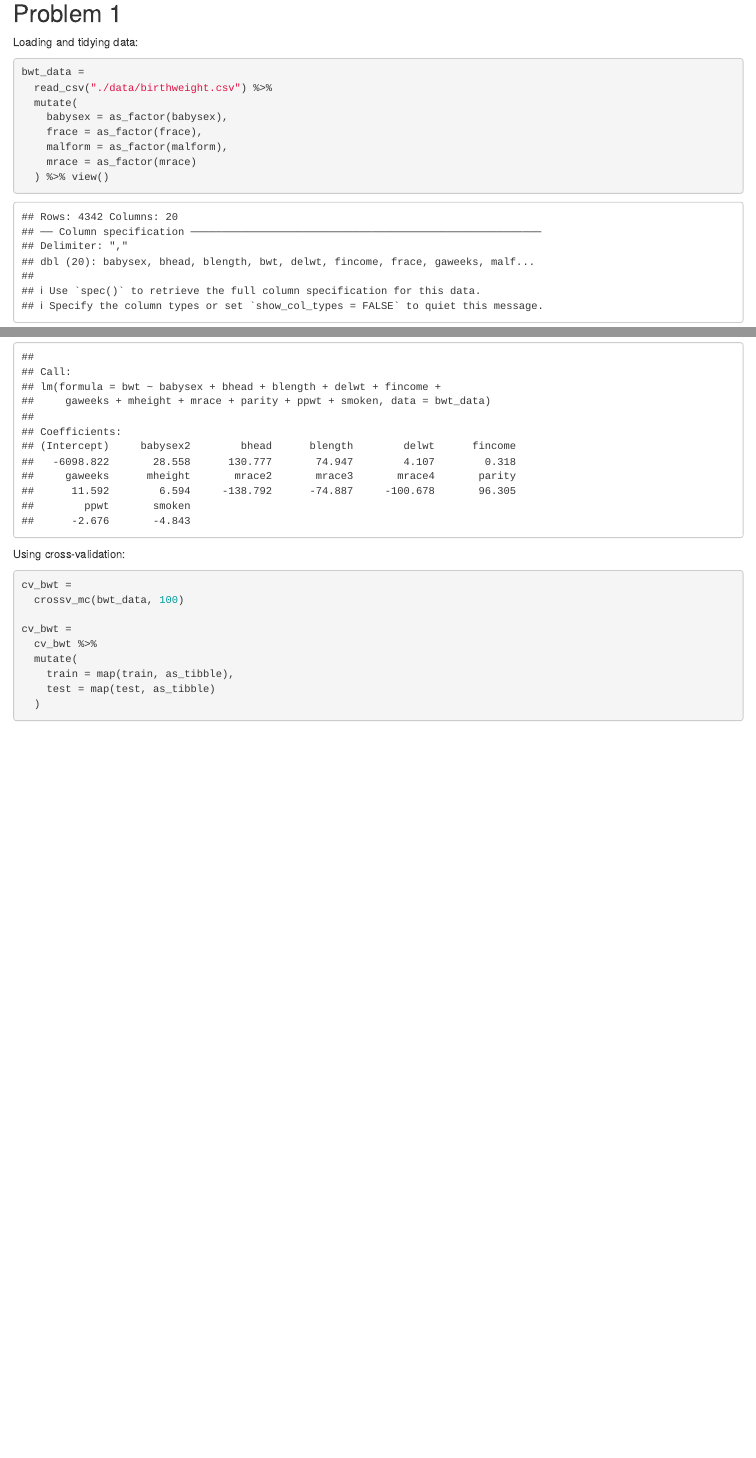
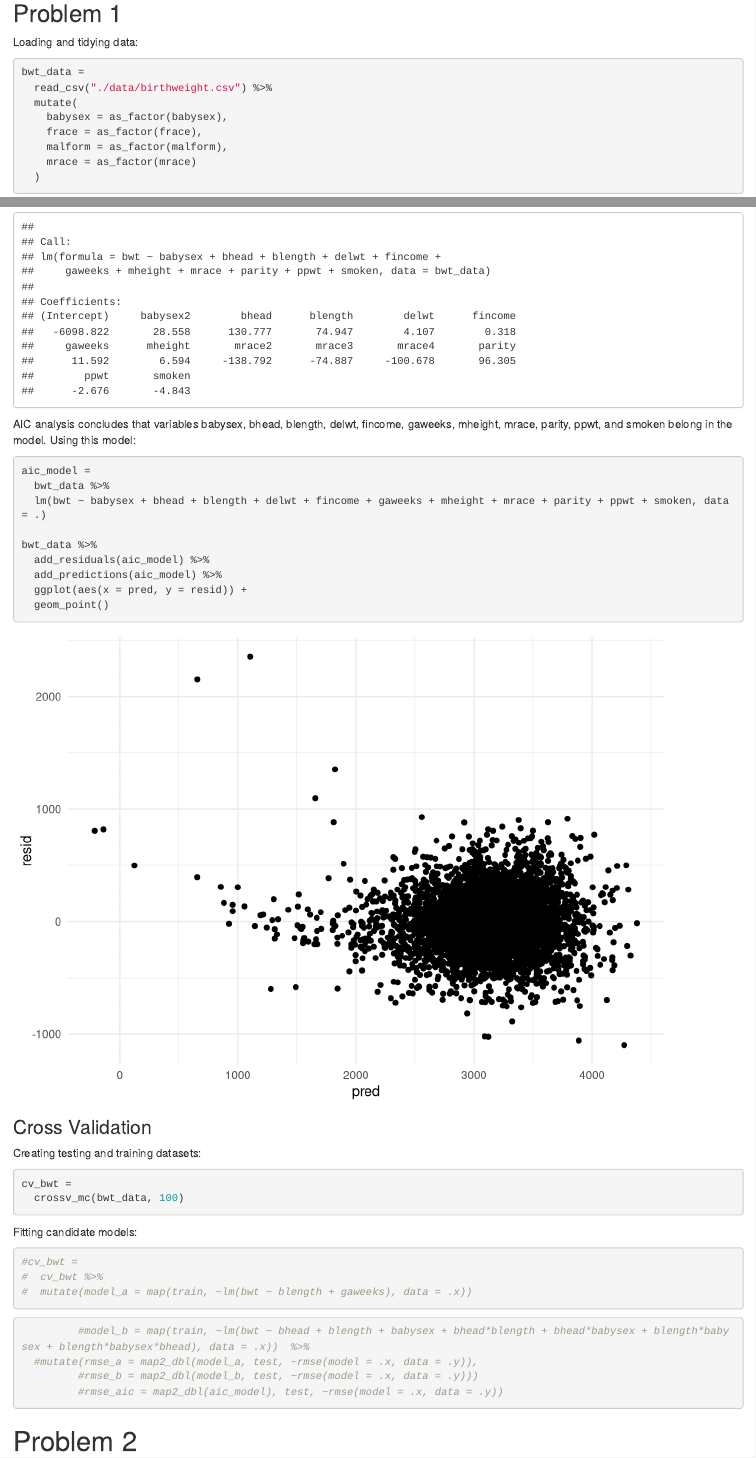
Before and after one commit to ativarovsky/p8105_hw6_at3343, an R Markdown document (p8105_hw5_at3343.Rmd): the page in a window 1100 px wide, from 940 px down, and a second part further down, joined at a grey line. Rendered offline with R 4.5, knitr and Pandoc, with nearby package versions.

Commit message:
wrote some code for #1 that didn't work

````diff
--- a/p8105_hw5_at3343.Rmd
+++ b/p8105_hw5_at3343.Rmd
@@ -41,7 +41,7 @@ bwt_data =
     frace = as_factor(frace),
     malform = as_factor(malform),
     mrace = as_factor(mrace)
-  ) %>% view()
+  )
 
 ```
 The resulting dataset contains 4342 observations across 20 variables. Numerical  variables were converted to categorical variables based on the data dictionary using as_factor.
@@ -89,17 +89,46 @@ stepAIC(full_model, direction = "both")
 
 ```
 
+AIC analysis concludes that variables babysex, bhead, blength, delwt, fincome, gaweeks, mheight, mrace, parity, ppwt, and smoken belong in the model. Using this model:
 
-Using cross-validation:
+```{r}
+aic_model =
+  bwt_data %>%
+  lm(bwt ~ babysex + bhead + blength + delwt + fincome + gaweeks + mheight + mrace + parity + ppwt + smoken, data = .)
+
+bwt_data %>%
+  add_residuals(aic_model) %>%
+  add_predictions(aic_model) %>%
+  ggplot(aes(x = pred, y = resid)) +
+  geom_point()
+
+```
+
+### Cross Validation
+
+Creating testing and training datasets:
 
 ```{r}
 cv_bwt =
   crossv_mc(bwt_data, 100)
+```
 
-cv_bwt =
-  cv_bwt %>%
-  mutate(
-    train = map(train, as_tibble),
-    test = map(test, as_tibble)
-  )
+Fitting candidate models:
+
+```{r}
+
+#cv_bwt =
+#  cv_bwt %>%
+#  mutate(model_a = map(train, ~lm(bwt ~ blength + gaweeks), data = .x))
+
 ```
+
+```{r}
+         #model_b = map(train, ~lm(bwt ~ bhead + blength + babysex + bhead*blength + bhead*babysex + blength*babysex + blength*babysex*bhead), data = .x))  %>%
+  #mutate(rmse_a = map2_dbl(model_a, test, ~rmse(model = .x, data = .y)),
+         #rmse_b = map2_dbl(model_b, test, ~rmse(model = .x, data = .y)))
+         #rmse_aic = map2_dbl(aic_model), test, ~rmse(model = .x, data = .y))
+```
+
+
+# Problem 2
````
Also changed, not shown: p8105_hw5_at3343.html.
